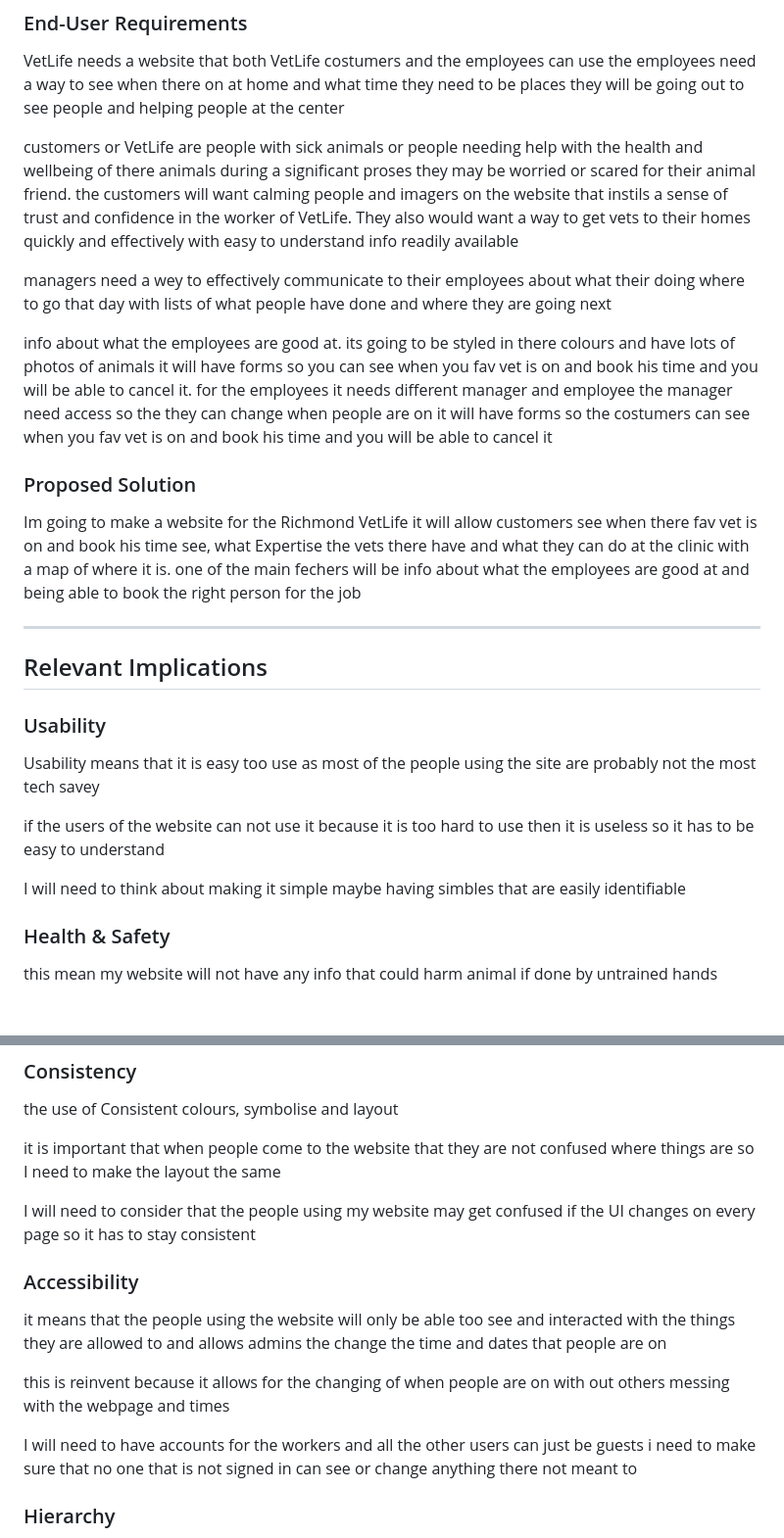
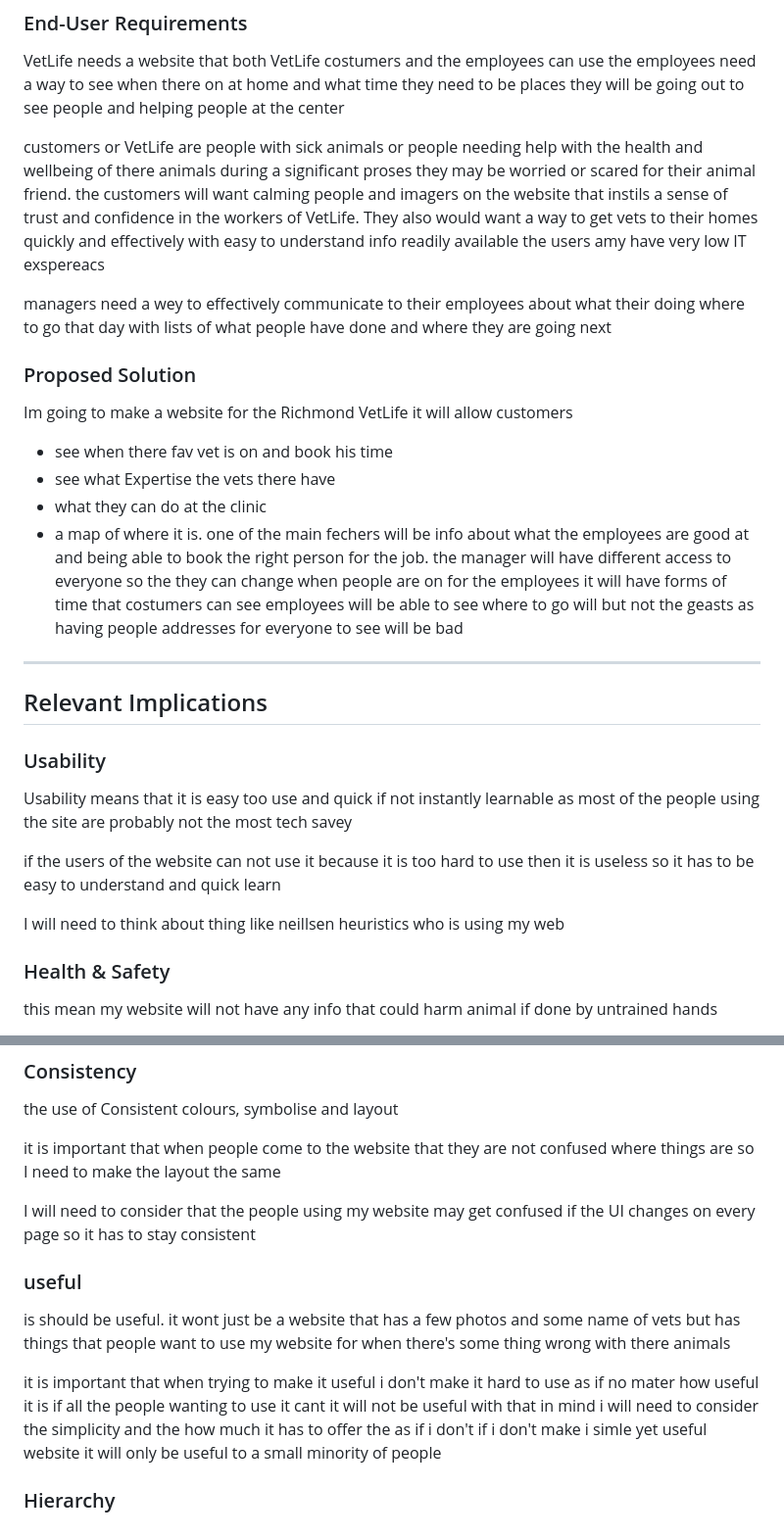
Before and after one commit to waimea-jmace-300DTD/jmace-300DTD-assessment, a Markdown page: Design.md, 2 parts joined by grey strips. Shown: that part at 98% size. GitHub-like rendering.

```diff
--- a/Design.md
+++ b/Design.md
@@ -21,19 +21,23 @@ my dad is a vet and if his clients want to talk to him they must call him this i
 the employees need a way to see when there on at home and what time they need to be places they will be going out to see people and helping people at the center
 
 customers or VetLife are people with sick animals or people needing help with the health and wellbeing of there animals during a significant proses they may be worried or scared for their animal friend.
-the customers will want calming people and imagers on the website that instils a sense of trust and confidence in the worker of VetLife. They also would want a way to get vets to their homes quickly and effectively with easy to understand info readily available
+the customers will want calming people and imagers on the website that instils a sense of trust and confidence in the workers of VetLife. They also would want a way to get vets to their homes quickly and effectively with easy to understand info readily available
+the users amy have very low IT exspereacs
 
 
 managers need a wey to effectively communicate to their employees about what their doing where to go that day with lists of what people have done and where they are going next
 
 
-
-
- info about what the employees are good at. its going to be styled in there colours and have lots of photos of animals it will have forms so you can see when you fav vet is on and book his time and you will be able to cancel it. for the employees it needs different manager and employee  the manager need access so the they can change when people are on it will have forms so the costumers can see when you fav vet is on and book his time and you will be able to cancel it
-
 ### Proposed Solution
 
-Im going to make a website for the Richmond VetLife it will allow customers see when there fav vet is on and book his time see, what Expertise the vets there have and what they can do at the clinic with a map of where it is. one of the main fechers will be info about what the employees are good at and being able to book the right person for the job
+Im going to make a website for the Richmond VetLife it will allow customers
+- see when there fav vet is on and book his time
+- see what Expertise the vets there have
+- what they can do at the clinic
+- a map of where it is. one of the main fechers will be info about what the employees are good at and being able to book the right person for the job.
+ the manager will have different access to everyone so the they can change when people are on
+ for the employees it will have forms of time that costumers can see
+ employees will be able to see where to go will but not the geasts as having people addresses for everyone to see will be bad
 
 
 -------------------------------------------------
@@ -42,11 +46,11 @@ Im going to make a website for the Richmond VetLife it will allow customers see
 
 ### Usability
 
-Usability means that it is easy too use as most of the people using the site are probably not the most tech savey
+Usability means that it is easy too use and quick if not instantly learnable  as most of the people using the site are probably not the most tech savey
 
-if the users of the website can not use it because it is too hard to use then it is useless so it has to be easy to understand
+if the users of the website can not use it because it is too hard to use then it is useless so it has to be easy to understand and quick learn
 
-I will need to think about making it simple maybe having simbles that are easily identifiable
+I will need to think about thing like neillsen heuristics who is using my web
 
 ### Health & Safety
 
@@ -76,13 +80,15 @@ it is important that when people come to the website that they are not confused
 
 I will need to consider that the people using my website may get confused if the UI changes on every page so it has to stay consistent
 
-### Accessibility
 
-it means that the people using the website will only be able too see and interacted with the things they are allowed to and allows admins the change the time and dates that people are on
+### useful
 
-this is reinvent because it allows for the changing of when people are on with out others messing with the webpage and times
+is should be useful. it wont just be a website that has a few photos and some name of vets but has things that people want to use my website for when there's some thing wrong with there animals
 
-I will need to have accounts for the workers and all the other users can just be guests i need to make sure that no one that is not signed in can see or change anything there not meant to
+it is important that when trying to make it useful i don't make it hard to use as if no mater how useful it is if all the people wanting to use it cant it will not be useful
+with that in mind i will need to consider the simplicity and the how much it has to offer the as if i don't if i don't make i simle yet useful website it will only be useful to a small minority of people
+
+
 
 ### Hierarchy
 
```
